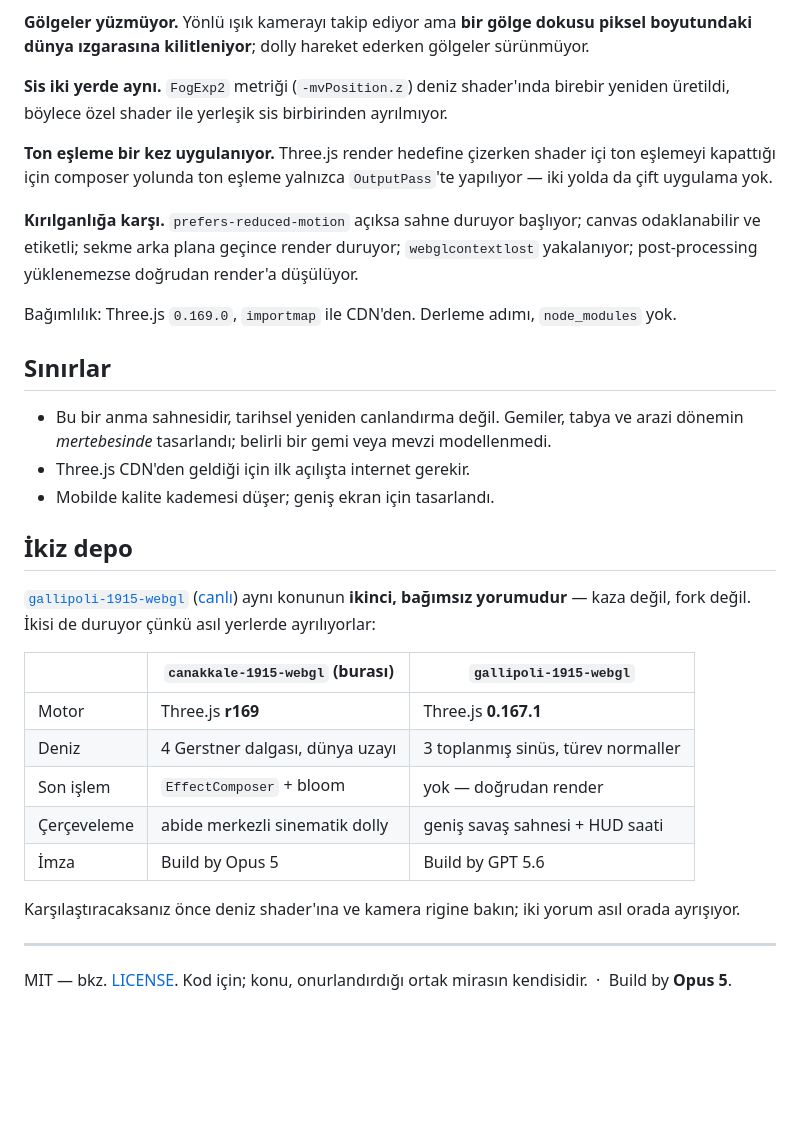
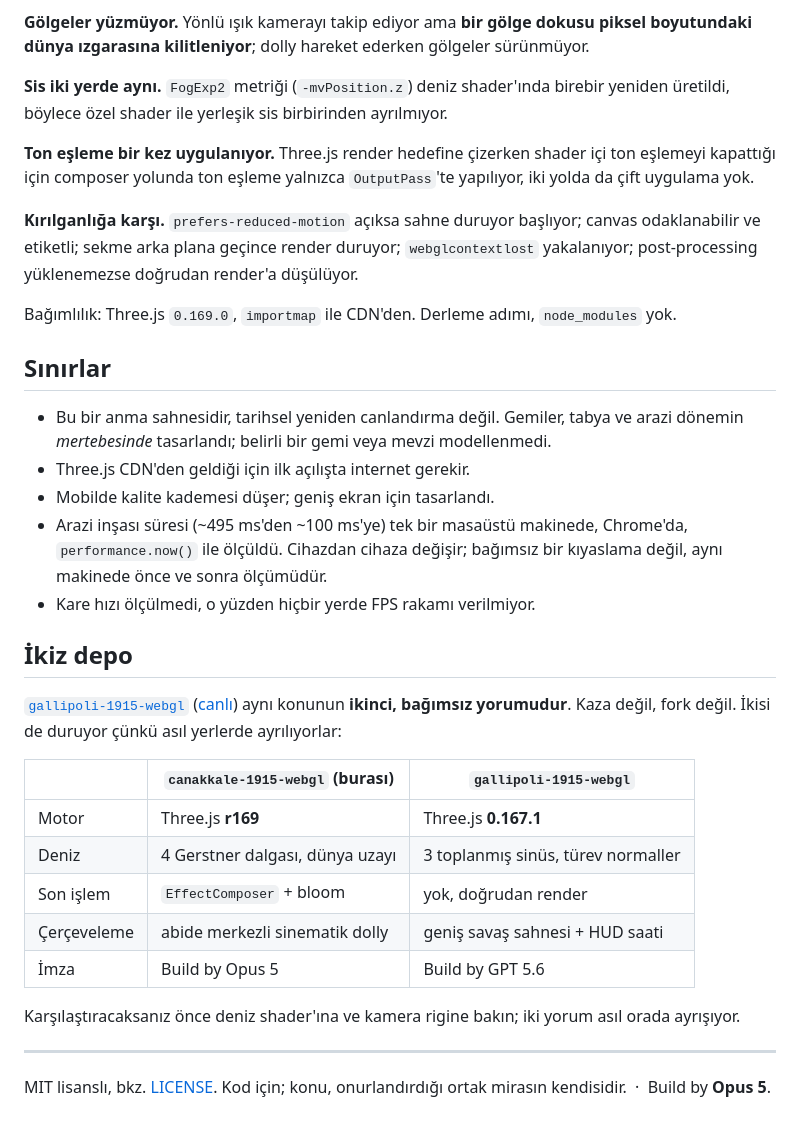
Before and after one commit to umutseve4/canakkale-1915-webgl, a Markdown page: README.md, the part around one of its changes. Drawn GitHub-style; blank space fills up the shorter version.

```diff
--- a/README.md
+++ b/README.md
@@ -56,7 +56,7 @@ Canlı sürüm için [buraya tıklayın](https://umutseve4.github.io/canakkale-1
 
 **Sis iki yerde aynı.** `FogExp2` metriği (`-mvPosition.z`) deniz shader'ında birebir yeniden üretildi, böylece özel shader ile yerleşik sis birbirinden ayrılmıyor.
 
-**Ton eşleme bir kez uygulanıyor.** Three.js render hedefine çizerken shader içi ton eşlemeyi kapattığı için composer yolunda ton eşleme yalnızca `OutputPass`'te yapılıyor — iki yolda da çift uygulama yok.
+**Ton eşleme bir kez uygulanıyor.** Three.js render hedefine çizerken shader içi ton eşlemeyi kapattığı için composer yolunda ton eşleme yalnızca `OutputPass`'te yapılıyor, iki yolda da çift uygulama yok.
 
 **Kırılganlığa karşı.** `prefers-reduced-motion` açıksa sahne duruyor başlıyor; canvas odaklanabilir ve etiketli; sekme arka plana geçince render duruyor; `webglcontextlost` yakalanıyor; post-processing yüklenemezse doğrudan render'a düşülüyor.
 
@@ -67,16 +67,18 @@ Bağımlılık: Three.js `0.169.0`, `importmap` ile CDN'den. Derleme adımı, `n
 - Bu bir anma sahnesidir, tarihsel yeniden canlandırma değil. Gemiler, tabya ve arazi dönemin *mertebesinde* tasarlandı; belirli bir gemi veya mevzi modellenmedi.
 - Three.js CDN'den geldiği için ilk açılışta internet gerekir.
 - Mobilde kalite kademesi düşer; geniş ekran için tasarlandı.
+- Arazi inşası süresi (~495 ms'den ~100 ms'ye) tek bir masaüstü makinede, Chrome'da, `performance.now()` ile ölçüldü. Cihazdan cihaza değişir; bağımsız bir kıyaslama değil, aynı makinede önce ve sonra ölçümüdür.
+- Kare hızı ölçülmedi, o yüzden hiçbir yerde FPS rakamı verilmiyor.
 
 ## İkiz depo
 
-[`gallipoli-1915-webgl`](https://github.com/umutseve4/gallipoli-1915-webgl) ([canlı](https://umutseve4.github.io/gallipoli-1915-webgl/)) aynı konunun **ikinci, bağımsız yorumudur** — kaza değil, fork değil. İkisi de duruyor çünkü asıl yerlerde ayrılıyorlar:
+[`gallipoli-1915-webgl`](https://github.com/umutseve4/gallipoli-1915-webgl) ([canlı](https://umutseve4.github.io/gallipoli-1915-webgl/)) aynı konunun **ikinci, bağımsız yorumudur**. Kaza değil, fork değil. İkisi de duruyor çünkü asıl yerlerde ayrılıyorlar:
 
 | | `canakkale-1915-webgl` (burası) | `gallipoli-1915-webgl` |
 |---|---|---|
 | Motor | Three.js **r169** | Three.js **0.167.1** |
 | Deniz | 4 Gerstner dalgası, dünya uzayı | 3 toplanmış sinüs, türev normaller |
-| Son işlem | `EffectComposer` + bloom | yok — doğrudan render |
+| Son işlem | `EffectComposer` + bloom | yok, doğrudan render |
 | Çerçeveleme | abide merkezli sinematik dolly | geniş savaş sahnesi + HUD saati |
 | İmza | Build by Opus 5 | Build by GPT 5.6 |
 
@@ -84,4 +86,4 @@ Karşılaştıracaksanız önce deniz shader'ına ve kamera rigine bakın; iki y
 
 ---
 
-MIT — bkz. [LICENSE](LICENSE). Kod için; konu, onurlandırdığı ortak mirasın kendisidir. &nbsp;·&nbsp; Build by **Opus 5**.
+MIT lisanslı, bkz. [LICENSE](LICENSE). Kod için; konu, onurlandırdığı ortak mirasın kendisidir. &nbsp;·&nbsp; Build by **Opus 5**.
```
Also changed, not shown: other parts of README.md (+4 -4 lines).
